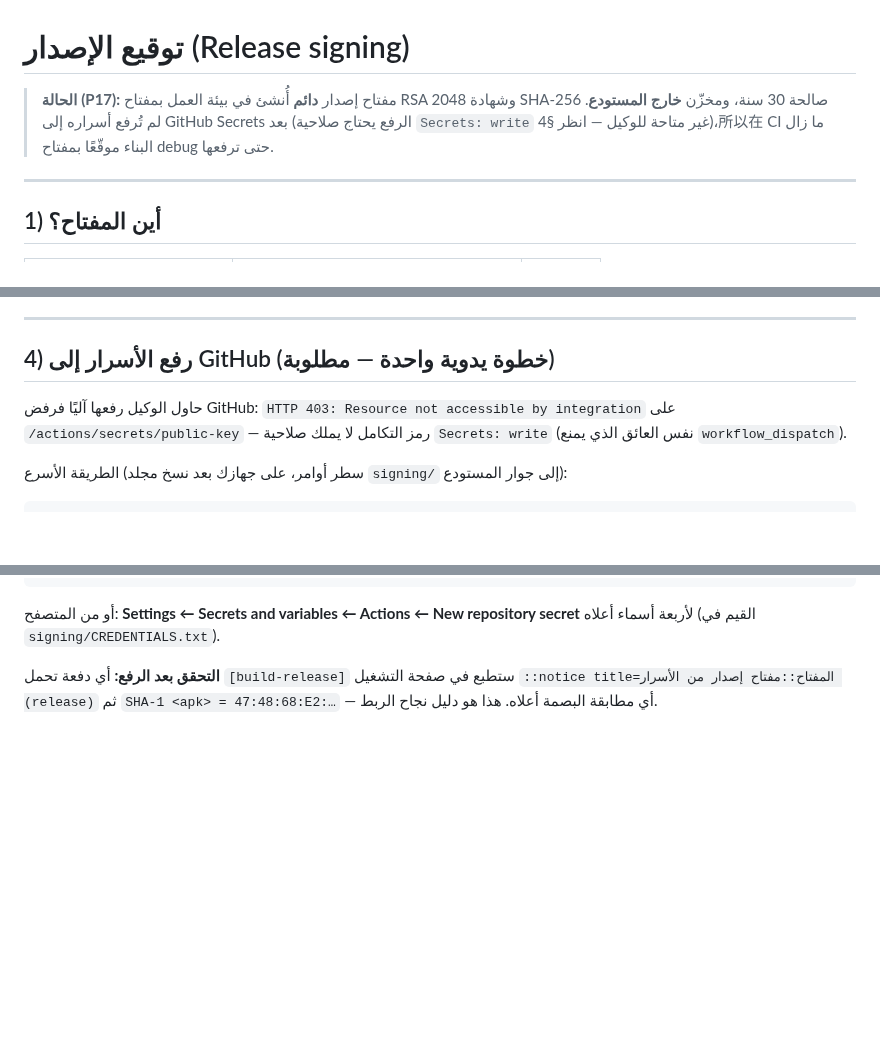
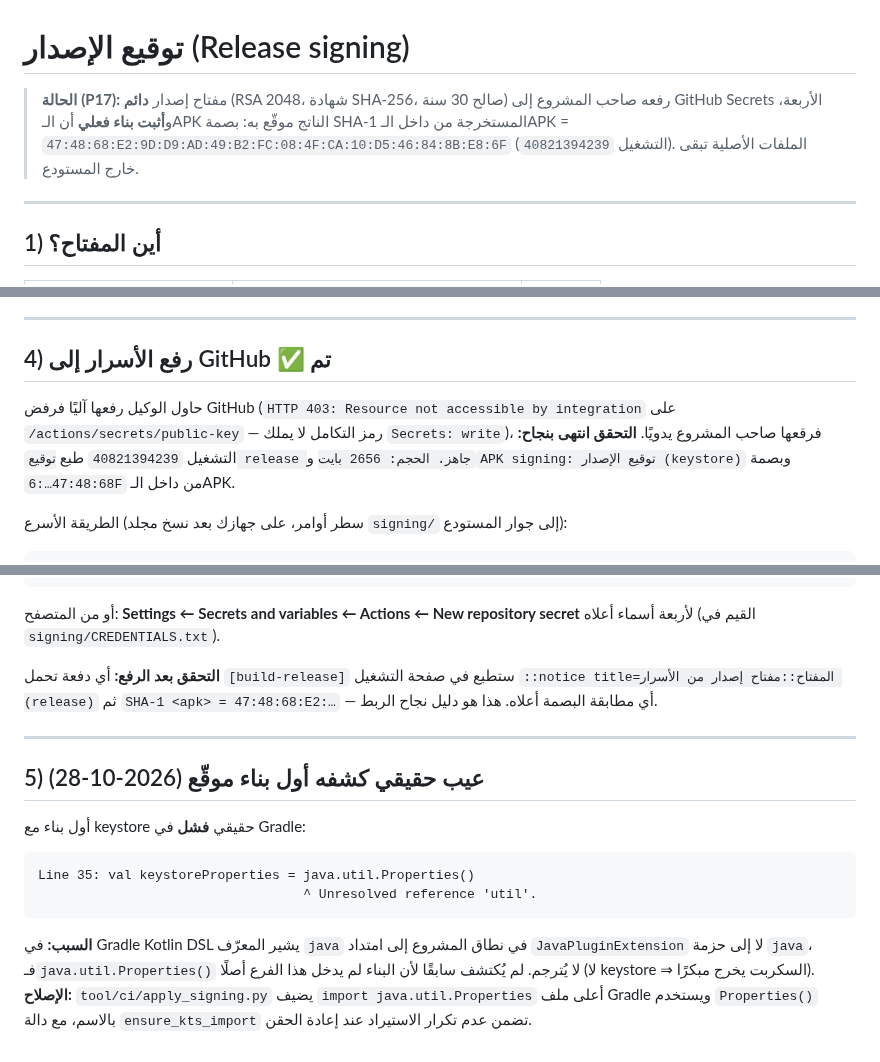
Before and after one commit to bahahany99-cmyk/TeacherStudentApp, a Markdown page: docs/SIGNING.md, 3 parts joined by grey strips. Drawn GitHub-style; blank space fills up the shorter version.

````diff
--- a/docs/SIGNING.md
+++ b/docs/SIGNING.md
@@ -1,9 +1,10 @@
 # توقيع الإصدار (Release signing)
 
-> **الحالة (P17):** مفتاح إصدار **دائم** أُنشئ في بيئة العمل بمفتاح RSA 2048
-> وشهادة SHA-256 صالحة 30 سنة، ومخزّن **خارج المستودع**. لم تُرفع أسراره إلى
-> GitHub Secrets بعد (الرفع يحتاج صلاحية `Secrets: write` غير متاحة للوكيل —
-> انظر §4)،所以在 CI ما زال البناء موقّعًا بمفتاح debug حتى ترفعها.
+> **الحالة (P17):** مفتاح إصدار **دائم** (RSA 2048، شهادة SHA-256، صالح 30 سنة)
+> رفعه صاحب المشروع إلى GitHub Secrets الأربعة، و**أثبت بناء فعلي** أن الـAPK
+> الناتج موقّع به: بصمة SHA-1 المستخرجة من داخل الـAPK =
+> `47:48:68:E2:9D:D9:AD:49:B2:FC:08:4F:CA:10:D5:46:84:8B:E8:6F` (التشغيل
+> `40821394239`). الملفات الأصلية تبقى خارج المستودع.
 
 ---
 
@@ -104,12 +105,14 @@ SHA-1: 32:41:37:29:48:46:D0:EB:E8:F6:5E:29:21:75:24:3E:05:FB:03:62
 
 ---
 
-## 4) رفع الأسرار إلى GitHub (خطوة يدوية واحدة — مطلوبة)
+## 4) رفع الأسرار إلى GitHub ✅ تم
 
-حاول الوكيل رفعها آليًا فرفض GitHub:
-`HTTP 403: Resource not accessible by integration` على
-`/actions/secrets/public-key` — رمز التكامل لا يملك صلاحية `Secrets: write`
-(نفس العائق الذي يمنع `workflow_dispatch`).
+حاول الوكيل رفعها آليًا فرفض GitHub
+(`HTTP 403: Resource not accessible by integration` على
+`/actions/secrets/public-key` — رمز التكامل لا يملك `Secrets: write`)، فرقعها
+صاحب المشروع يدويًا. **التحقق انتهى بنجاح:** التشغيل `40821394239` طبع
+`توقيع release جاهز. الحجم: 2656 بايت` و`APK signing: توقيع الإصدار (keystore)`
+وبصمة `47:48:68…:6F` من داخل الـAPK.
 
 الطريقة الأسرع (سطر أوامر، على جهازك بعد نسخ مجلد `signing/` إلى جوار المستودع):
 
@@ -129,3 +132,22 @@ secret** لأربعة أسماء أعلاه (القيم في `signing/CREDENTIAL
 **التحقق بعد الرفع:** أي دفعة تحمل `[build-release]` ستطبع في صفحة التشغيل
 `::notice title=المفتاح::مفتاح إصدار من الأسرار (release)` ثم
 `SHA-1 <apk> = 47:48:68:E2:…` — أي مطابقة البصمة أعلاه. هذا هو دليل نجاح الربط.
+
+
+---
+
+## 5) عيب حقيقي كشفه أول بناء موقّع (2026-10-28)
+
+أول بناء مع keystore حقيقي **فشل** في Gradle:
+
+```
+Line 35: val keystoreProperties = java.util.Properties()
+                                  ^ Unresolved reference 'util'.
+```
+
+**السبب:** في Gradle Kotlin DSL يشير المعرّف `java` في نطاق المشروع إلى امتداد
+`JavaPluginExtension` لا إلى حزمة `java`، فـ`java.util.Properties()` لا يُترجم.
+لم يُكتشف سابقًا لأن البناء لم يدخل هذا الفرع أصلًا (لا keystore ⇒ السكربت يخرج
+مبكرًا). **الإصلاح:** `tool/ci/apply_signing.py` يضيف `import java.util.Properties`
+أعلى ملف Gradle ويستخدم `Properties()` بالاسم، مع دالة `ensure_kts_import`
+تضمن عدم تكرار الاستيراد عند إعادة الحقن.
````
Also changed, not shown: docs/WORK_LOG.md (+20 -0 lines).
